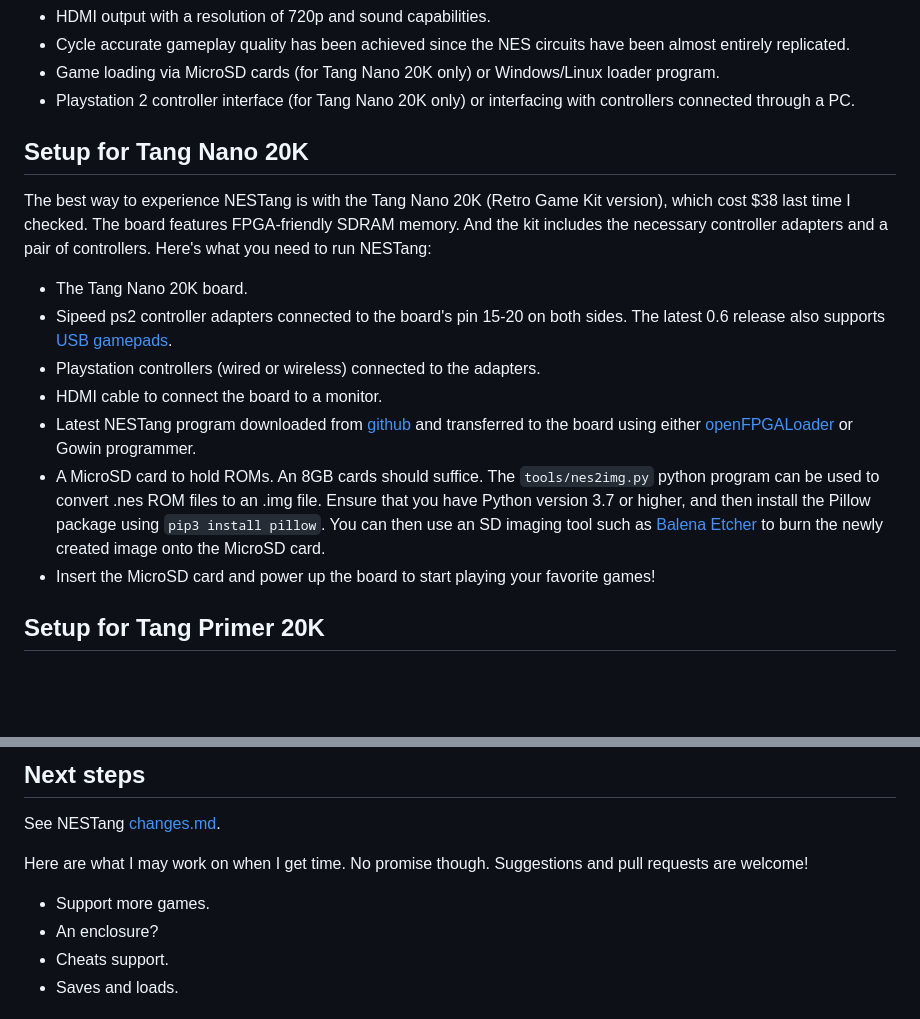
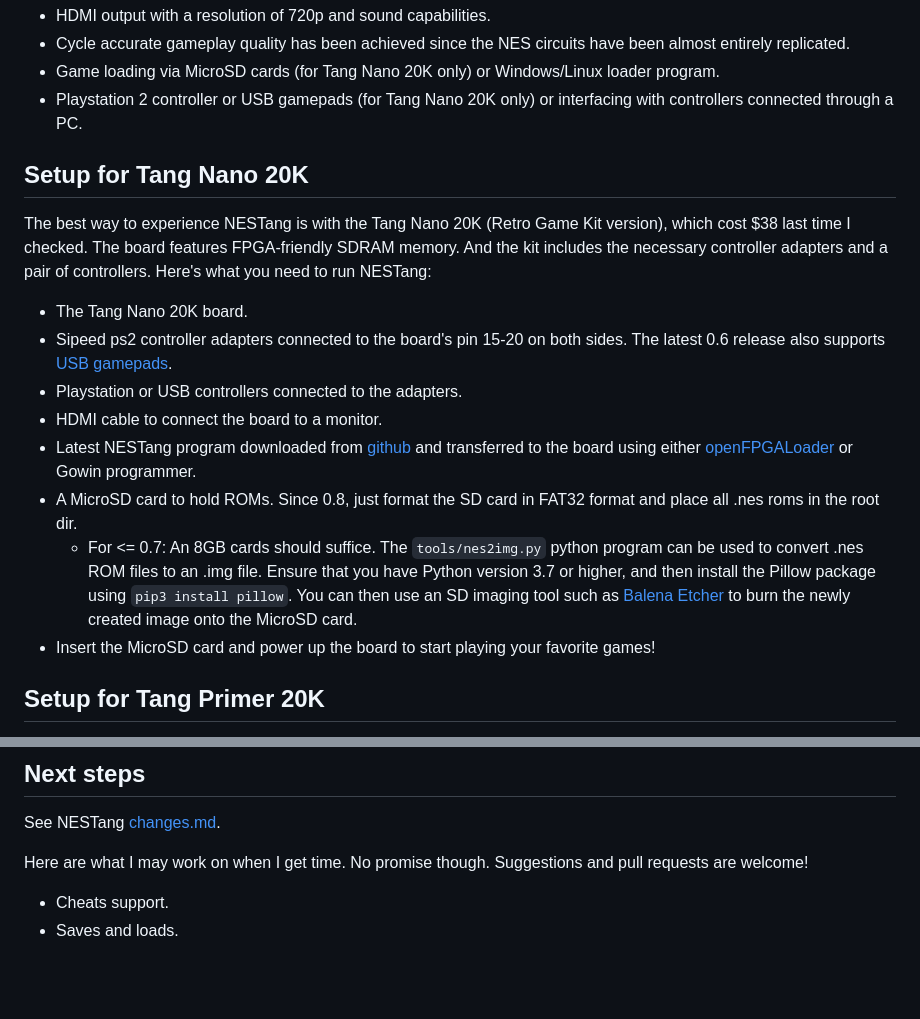
Before and after one commit to nand2mario/nestang, a Markdown page: README.md, 2 parts joined by grey strips. GitHub-like rendering; blank space fills up the shorter version.

Commit message:
Update README.md for 0.7

```diff
--- a/README.md
+++ b/README.md
@@ -13,7 +13,7 @@ Main features,
 - HDMI output with a resolution of 720p and sound capabilities.
 - Cycle accurate gameplay quality has been achieved since the NES circuits have been almost entirely replicated.
 - Game loading via MicroSD cards (for Tang Nano 20K only) or Windows/Linux loader program.
-- Playstation 2 controller interface (for Tang Nano 20K only) or interfacing with controllers connected through a PC.
+- Playstation 2 controller or USB gamepads (for Tang Nano 20K only) or interfacing with controllers connected through a PC.
 
 ## Setup for Tang Nano 20K
 
@@ -21,10 +21,11 @@ The best way to experience NESTang is with the Tang Nano 20K (Retro Game Kit ver
 
 * The Tang Nano 20K board.
 * Sipeed ps2 controller adapters connected to the board's pin 15-20 on both sides. The latest 0.6 release also supports [USB gamepads](doc/usb_gamepad.md).
-* Playstation controllers (wired or wireless) connected to the adapters.
+* Playstation or USB controllers connected to the adapters.
 * HDMI cable to connect the board to a monitor.
 * Latest NESTang program downloaded from [github](https://github.com/nand2mario/nestang/releases) and transferred to the board using either [openFPGALoader](https://github.com/trabucayre/openFPGALoader) or Gowin programmer.
-* A MicroSD card to hold ROMs. An 8GB cards should suffice. The `tools/nes2img.py` python program can be used to convert .nes ROM files to an .img file. Ensure that you have Python version 3.7 or higher, and then install the Pillow package using `pip3 install pillow`. You can then use an SD imaging tool such as [Balena Etcher](https://www.balena.io/etcher) to burn the newly created image onto the MicroSD card.
+* A MicroSD card to hold ROMs. Since 0.8, just format the SD card in FAT32 format and place all .nes roms in the root dir.
+  * For <= 0.7: An 8GB cards should suffice. The `tools/nes2img.py` python program can be used to convert .nes ROM files to an .img file. Ensure that you have Python version 3.7 or higher, and then install the Pillow package using `pip3 install pillow`. You can then use an SD imaging tool such as [Balena Etcher](https://www.balena.io/etcher) to burn the newly created image onto the MicroSD card.
 * Insert the MicroSD card and power up the board to start playing your favorite games!
 
 ## Setup for Tang Primer 20K
@@ -56,8 +57,6 @@ Quite some time was spent on getting a low-latency (90ns) [DDR3 controller](http
 See NESTang [changes.md](CHANGES.md).
 
 Here are what I may work on when I get time. No promise though. Suggestions and pull requests are welcome!
-* Support more games.
-* An enclosure?
 * Cheats support.
 * Saves and loads.
 
```
